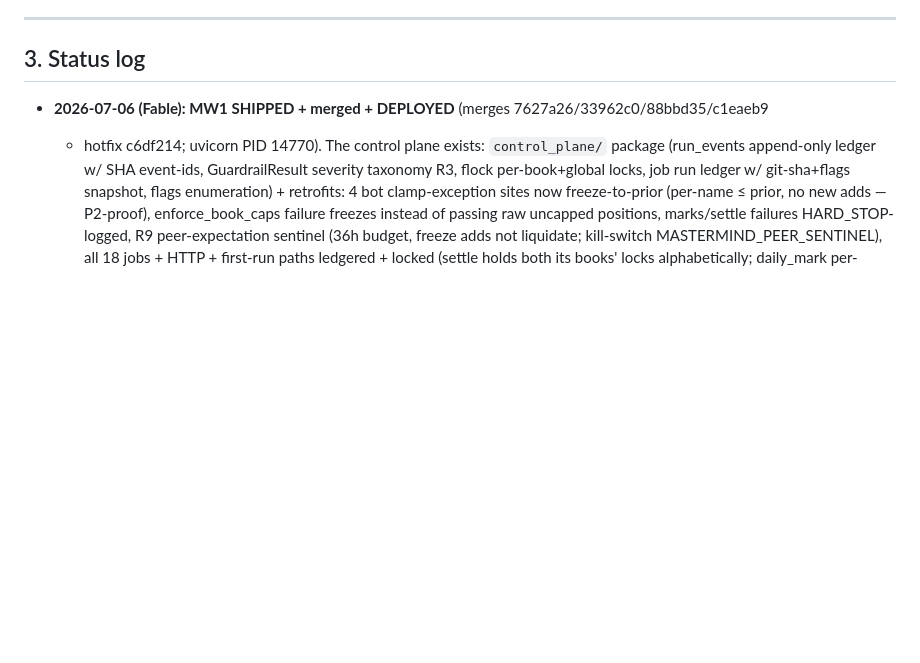
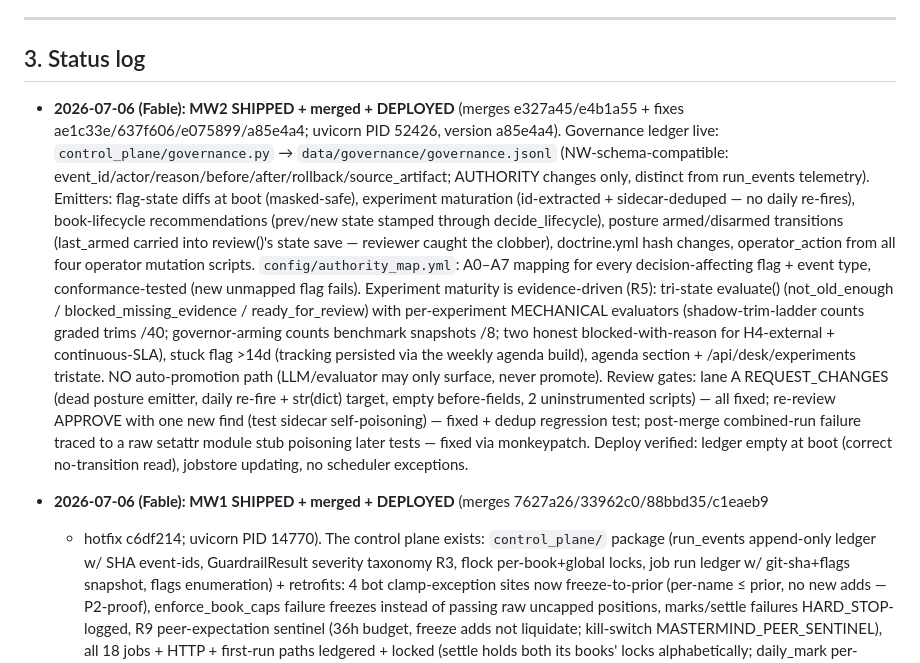
Before and after one commit to chriswong6031-creator/Mastermind, a Markdown page: research/MASTERMIND_CONTROL_PLANE_MASTERPLAN.md, the part around the change. GitHub-like rendering; blank space fills up the shorter version.

Commit message:
docs(program): MW2 status — governance ledger + evidence-driven experiments live
Co-Authored-By: Claude Fable 5 <noreply@anthropic.com>

```diff
--- a/research/MASTERMIND_CONTROL_PLANE_MASTERPLAN.md
+++ b/research/MASTERMIND_CONTROL_PLANE_MASTERPLAN.md
@@ -224,6 +224,29 @@ Routing: **Sonnet builds, Opus reviews, Fable adjudicates/merges.** Haiku only f
 
 ## 3. Status log
 
+- **2026-07-06 (Fable): MW2 SHIPPED + merged + DEPLOYED** (merges e327a45/e4b1a55 + fixes
+  ae1c33e/637f606/e075899/a85e4a4; uvicorn PID 52426, version a85e4a4). Governance ledger live:
+  `control_plane/governance.py` → `data/governance/governance.jsonl` (NW-schema-compatible:
+  event_id/actor/reason/before/after/rollback/source_artifact; AUTHORITY changes only, distinct
+  from run_events telemetry). Emitters: flag-state diffs at boot (masked-safe), experiment
+  maturation (id-extracted + sidecar-deduped — no daily re-fires), book-lifecycle
+  recommendations (prev/new state stamped through decide_lifecycle), posture armed/disarmed
+  transitions (last_armed carried into review()'s state save — reviewer caught the clobber),
+  doctrine.yml hash changes, operator_action from all four operator mutation scripts.
+  `config/authority_map.yml`: A0–A7 mapping for every decision-affecting flag + event type,
+  conformance-tested (new unmapped flag fails). Experiment maturity is evidence-driven (R5):
+  tri-state evaluate() (not_old_enough / blocked_missing_evidence / ready_for_review) with
+  per-experiment MECHANICAL evaluators (shadow-trim-ladder counts graded trims /40;
+  governor-arming counts benchmark snapshots /8; two honest blocked-with-reason for
+  H4-external + continuous-SLA), stuck flag >14d (tracking persisted via the weekly agenda
+  build), agenda section + /api/desk/experiments tristate. NO auto-promotion path (LLM/evaluator
+  may only surface, never promote). Review gates: lane A REQUEST_CHANGES (dead posture emitter,
+  daily re-fire + str(dict) target, empty before-fields, 2 uninstrumented scripts) — all fixed;
+  re-review APPROVE with one new find (test sidecar self-poisoning) — fixed + dedup regression
+  test; post-merge combined-run failure traced to a raw setattr module stub poisoning later
+  tests — fixed via monkeypatch. Deploy verified: ledger empty at boot (correct no-transition
+  read), jobstore updating, no scheduler exceptions.
+
 - **2026-07-06 (Fable): MW1 SHIPPED + merged + DEPLOYED** (merges 7627a26/33962c0/88bbd35/c1eaeb9
   + hotfix c6df214; uvicorn PID 14770). The control plane exists: `control_plane/` package
   (run_events append-only ledger w/ SHA event-ids, GuardrailResult severity taxonomy R3,
```
